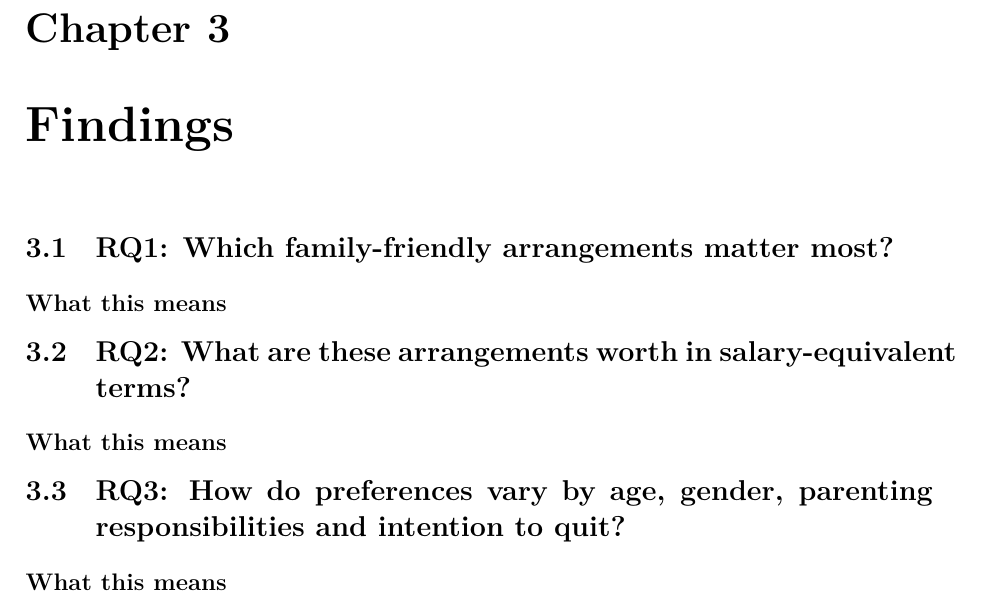
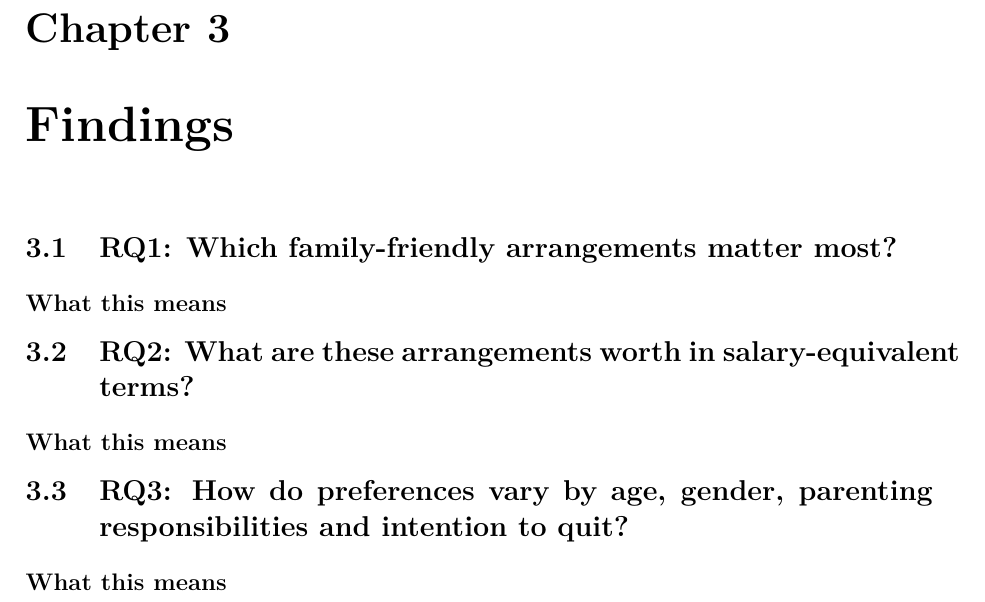
Before and after one commit to clareroutledge/nuffield-mpo-report, a LaTeX document (main.tex): part of page 7 of 10, cut so that both start at the same text. Compiled offline with XeLaTeX.

Commit message:
Fix: use plain pdfLaTeX (drop fontspec) so it compiles on Overleaf's default engine

```diff
--- a/main.tex
+++ b/main.tex
@@ -15,8 +15,13 @@
 \documentclass[11pt,a4paper]{report}
 
 \usepackage[margin=2.5cm]{geometry}
+\usepackage[T1]{fontenc}
+\usepackage[utf8]{inputenc}
 \usepackage[british]{babel}
-\usepackage{fontspec}         % remove + switch to [utf8]{inputenc} if not using xelatex/lualatex
+% Plain pdfLaTeX-compatible setup (no fontspec) so this compiles under
+% Overleaf's default engine without needing to switch to XeLaTeX/LuaLaTeX.
+% If you later want a custom font via fontspec, switch the compiler to
+% XeLaTeX in Overleaf's Menu > Settings first.
 \usepackage{graphicx}
 \usepackage{booktabs}
 \usepackage{caption}
```
Also changed, not shown: Makefile.
